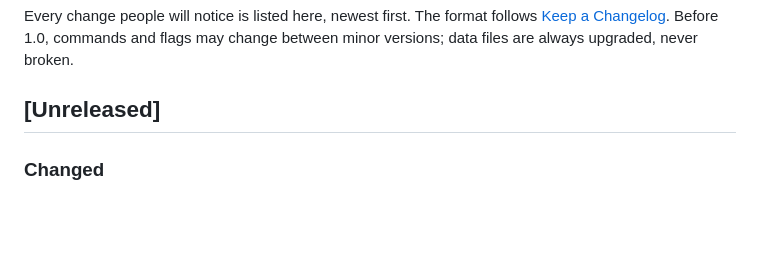
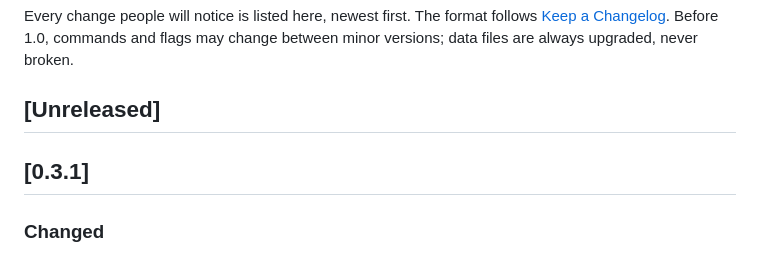
Before and after one commit to bilal-/sous, a Markdown page: CHANGELOG.md, the part around the change. Drawn GitHub-style; blank space fills up the shorter version.

```diff
--- a/CHANGELOG.md
+++ b/CHANGELOG.md
@@ -6,6 +6,8 @@ commands and flags may change between minor versions; data files are always
 upgraded, never broken.
 
 ## [Unreleased]
+
+## [0.3.1]
 
 ### Changed
 * The sous skill now tells agents to reach for sous when you want a task
```
Also changed, not shown: FOLLOWUPS.md (+6 -0 lines).
